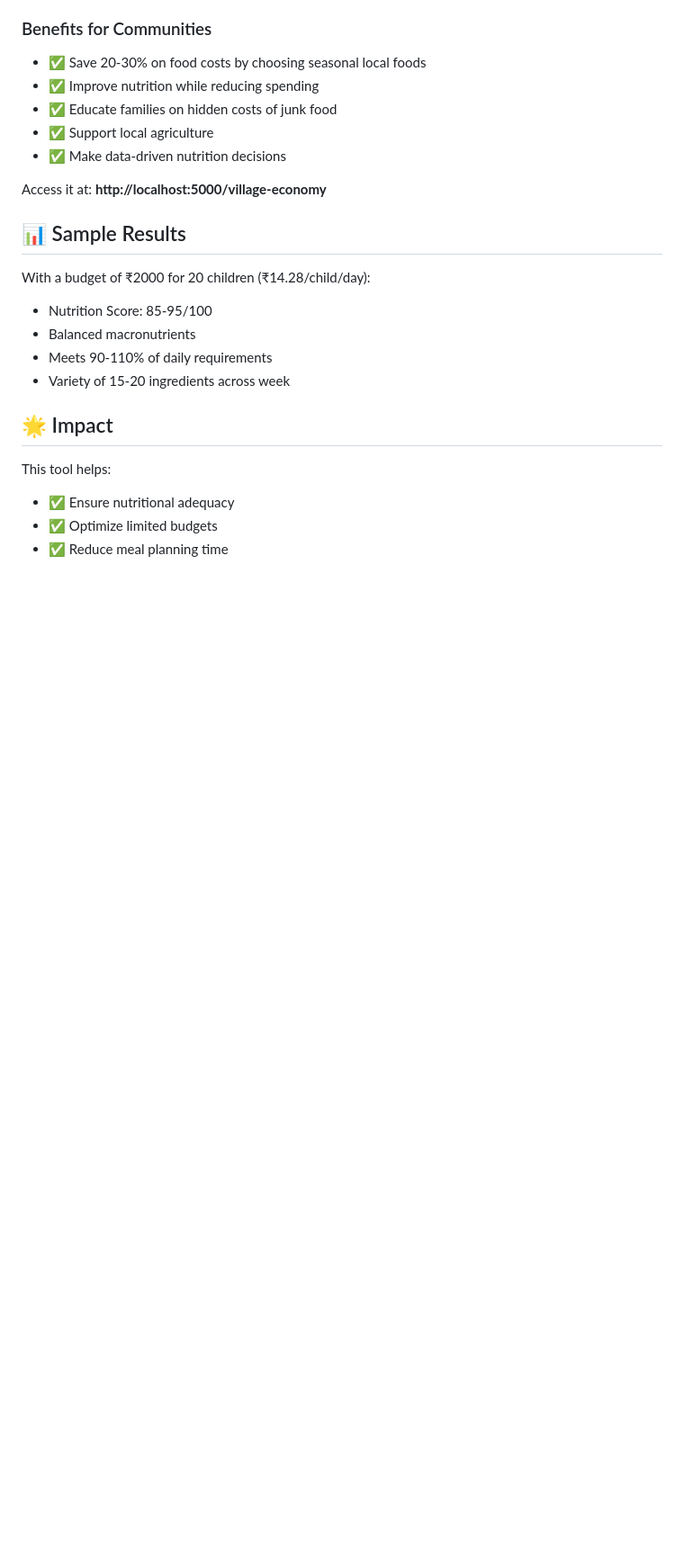
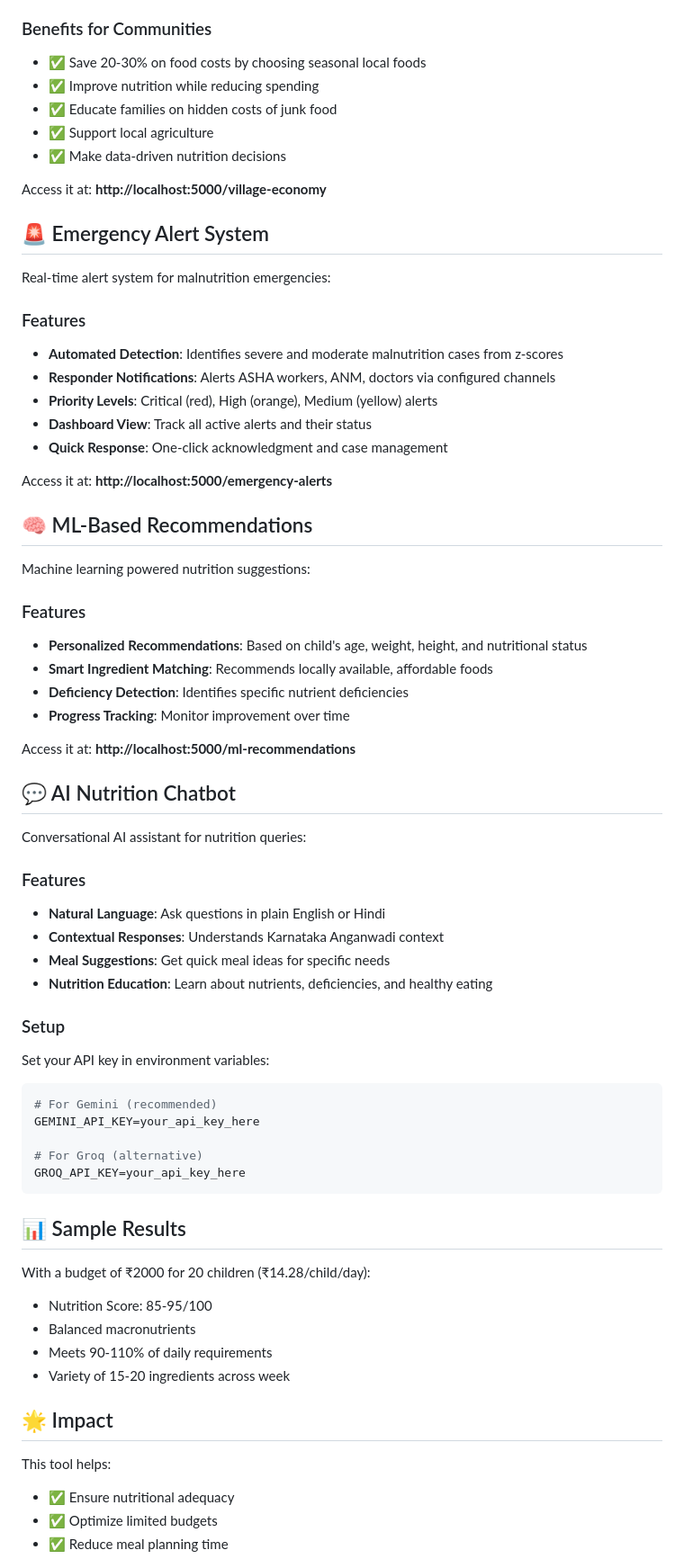
Before and after one commit to yogeeshsm/ai-nutrition-advisor3, a Markdown page: README.md, the part around one of its changes. Shown at 90% size. Rendered like a GitHub page; blank space fills up the shorter version.

Commit message:
Update README: Add Emergency Alerts, ML Recommendations, AI Chatbot documentation

````diff
--- a/README.md
+++ b/README.md
@@ -486,6 +492,51 @@ NEW feature designed for ASHA workers and community health workers:
 
 Access it at: **http://localhost:5000/village-economy**
 
+## 🚨 Emergency Alert System
+
+Real-time alert system for malnutrition emergencies:
+
+### Features
+- **Automated Detection**: Identifies severe and moderate malnutrition cases from z-scores
+- **Responder Notifications**: Alerts ASHA workers, ANM, doctors via configured channels
+- **Priority Levels**: Critical (red), High (orange), Medium (yellow) alerts
+- **Dashboard View**: Track all active alerts and their status
+- **Quick Response**: One-click acknowledgment and case management
+
+Access it at: **http://localhost:5000/emergency-alerts**
+
+## 🧠 ML-Based Recommendations
+
+Machine learning powered nutrition suggestions:
+
+### Features
+- **Personalized Recommendations**: Based on child's age, weight, height, and nutritional status
+- **Smart Ingredient Matching**: Recommends locally available, affordable foods
+- **Deficiency Detection**: Identifies specific nutrient deficiencies
+- **Progress Tracking**: Monitor improvement over time
+
+Access it at: **http://localhost:5000/ml-recommendations**
+
+## 💬 AI Nutrition Chatbot
+
+Conversational AI assistant for nutrition queries:
+
+### Features
+- **Natural Language**: Ask questions in plain English or Hindi
+- **Contextual Responses**: Understands Karnataka Anganwadi context
+- **Meal Suggestions**: Get quick meal ideas for specific needs
+- **Nutrition Education**: Learn about nutrients, deficiencies, and healthy eating
+
+### Setup
+Set your API key in environment variables:
+```bash
+# For Gemini (recommended)
+GEMINI_API_KEY=your_api_key_here
+
+# For Groq (alternative)
+GROQ_API_KEY=your_api_key_here
+```
+
 ## 📊 Sample Results
 
 With a budget of ₹2000 for 20 children (₹14.28/child/day):
````
Also changed, not shown: other parts of README.md (+8 -2 lines).
